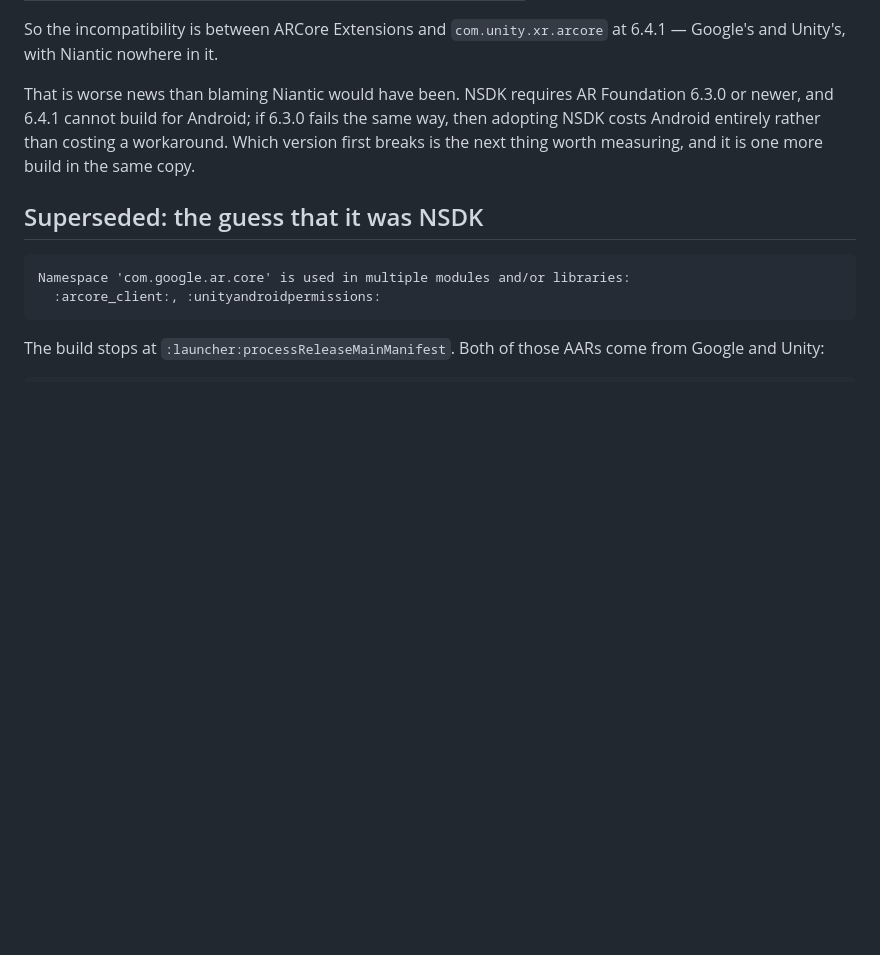
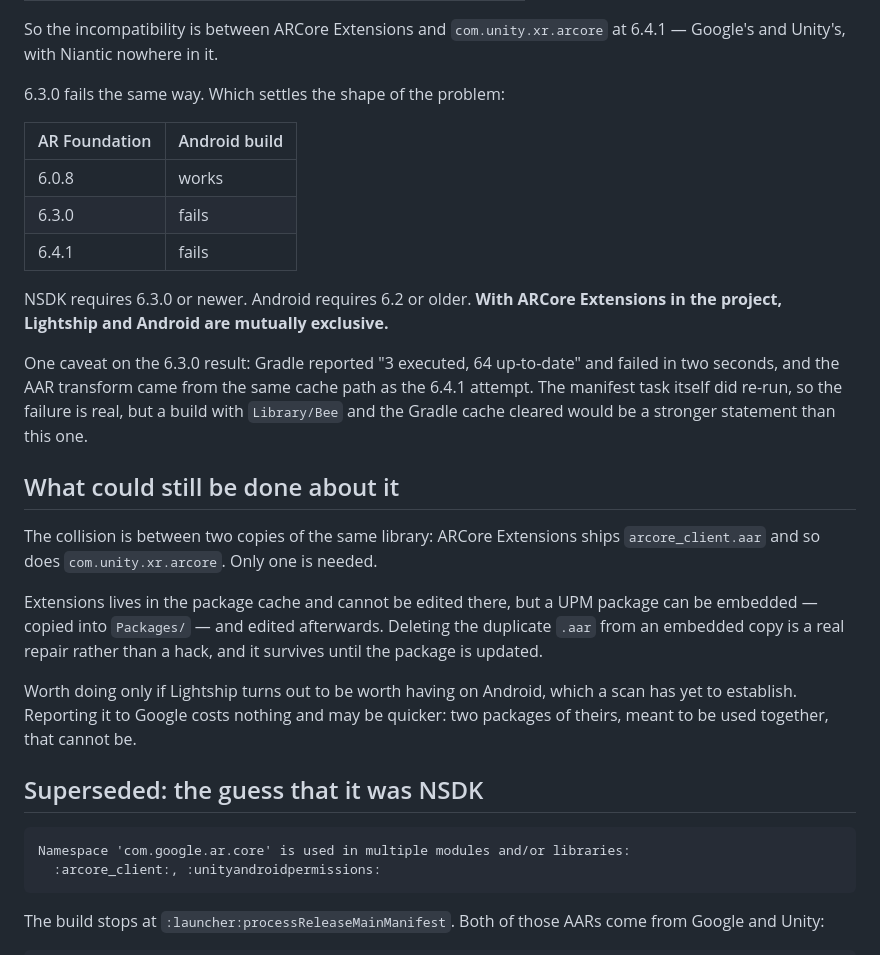
Before and after one commit to LiorShur/AR-marker, a Markdown page: native/NSDK.md, the part around the change. Drawn GitHub-style; blank space fills up the shorter version.

Commit message:
6.3.0 fails too, so Lightship and Android are mutually exclusive
Android builds on AR Foundation 6.0.8 and fails on 6.3.0 and 6.4.1, in a
project with no Niantic SDK in it. NSDK requires 6.3.0 or newer. With ARCore
Extensions present, those two requirements have no overlap.

Noted one caveat honestly: the 6.3.0 build reported three tasks executed and
sixty-four up to date, failed in two seconds, and drew the AAR transform from
the same cache path as the previous attempt. The manifest task did re-run, so
the failure is real, but a build with the Gradle cache cleared would say it
more firmly.

Also recorded the one repair that might still work. The collision is two copies
of the same library — ARCore Extensions ships arcore_client.aar and so does
com.unity.xr.arcore — and only one is needed. A UPM package can be embedded
into Packages/ and edited, so deleting the duplicate from an embedded copy is a
real fix rather than a hack. Worth doing only if a scan first establishes that
Lightship is worth having on Android at all.

Co-Authored-By: Claude Opus 5 <noreply@anthropic.com>
Claude-Session: https://claude.ai/code/session_01Kt4PJpvLz9yPkcSKwCNeEf

```diff
--- a/native/NSDK.md
+++ b/native/NSDK.md
@@ -80,11 +80,36 @@ Settled by building a copy of the working project with AR Foundation raised to
 So the incompatibility is between ARCore Extensions and `com.unity.xr.arcore` at
 6.4.1 — Google's and Unity's, with Niantic nowhere in it.
 
-That is worse news than blaming Niantic would have been. NSDK requires AR
-Foundation 6.3.0 or newer, and 6.4.1 cannot build for Android; if 6.3.0 fails
-the same way, then adopting NSDK costs Android entirely rather than costing a
-workaround. Which version first breaks is the next thing worth measuring, and it
-is one more build in the same copy.
+6.3.0 fails the same way. Which settles the shape of the problem:
+
+| AR Foundation | Android build |
+|---|---|
+| 6.0.8 | works |
+| 6.3.0 | fails |
+| 6.4.1 | fails |
+
+NSDK requires 6.3.0 or newer. Android requires 6.2 or older. **With ARCore
+Extensions in the project, Lightship and Android are mutually exclusive.**
+
+One caveat on the 6.3.0 result: Gradle reported "3 executed, 64 up-to-date" and
+failed in two seconds, and the AAR transform came from the same cache path as
+the 6.4.1 attempt. The manifest task itself did re-run, so the failure is real,
+but a build with `Library/Bee` and the Gradle cache cleared would be a stronger
+statement than this one.
+
+## What could still be done about it
+
+The collision is between two copies of the same library: ARCore Extensions ships
+`arcore_client.aar` and so does `com.unity.xr.arcore`. Only one is needed.
+
+Extensions lives in the package cache and cannot be edited there, but a UPM
+package can be embedded — copied into `Packages/` — and edited afterwards.
+Deleting the duplicate `.aar` from an embedded copy is a real repair rather than
+a hack, and it survives until the package is updated.
+
+Worth doing only if Lightship turns out to be worth having on Android, which a
+scan has yet to establish. Reporting it to Google costs nothing and may be
+quicker: two packages of theirs, meant to be used together, that cannot be.
 
 ## Superseded: the guess that it was NSDK
 
```
Also changed, not shown: native/ANDROID.md (+3 -3 lines).
